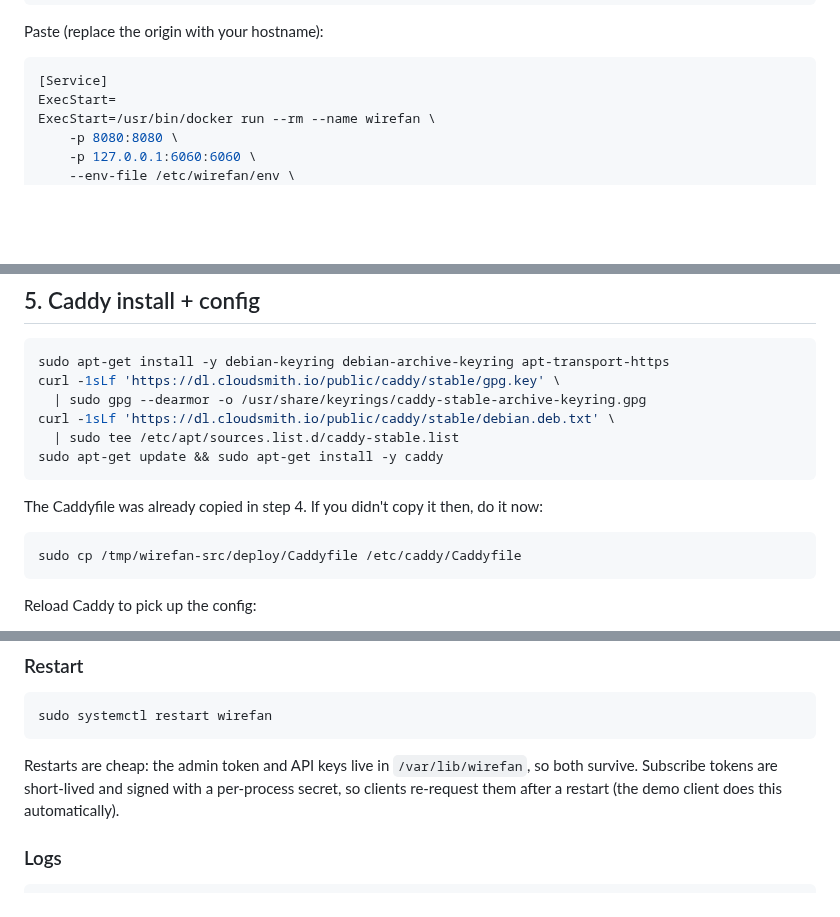
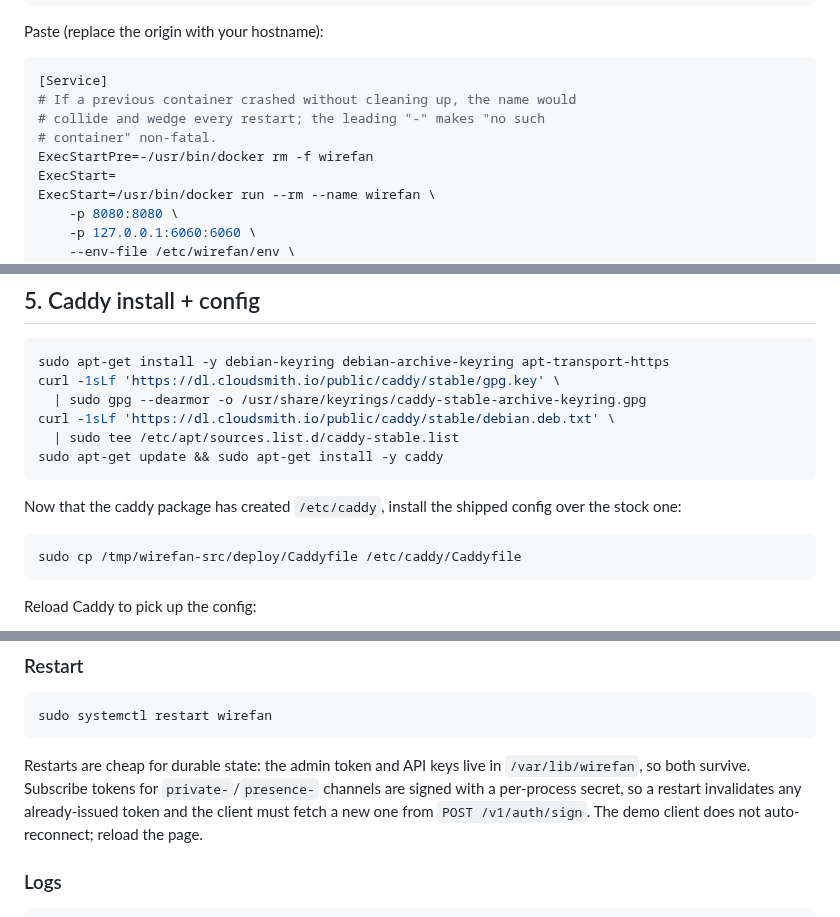
Before and after one commit to EthanY33/wirefan, a Markdown page: docs/DEPLOY.md, 3 parts joined by grey strips. GitHub-like rendering; blank space fills up the shorter version.

Commit message:
docs(deploy): fix restart claim, demo steps, Caddyfile order, name collision

````diff
--- a/docs/DEPLOY.md
+++ b/docs/DEPLOY.md
@@ -208,6 +208,10 @@ Paste (replace the origin with your hostname):
 
 ```ini
 [Service]
+# If a previous container crashed without cleaning up, the name would
+# collide and wedge every restart; the leading "-" makes "no such
+# container" non-fatal.
+ExecStartPre=-/usr/bin/docker rm -f wirefan
 ExecStart=
 ExecStart=/usr/bin/docker run --rm --name wirefan \
     -p 8080:8080 \
@@ -296,8 +300,8 @@ curl -1sLf 'https://dl.cloudsmith.io/public/caddy/stable/debian.deb.txt' \
 sudo apt-get update && sudo apt-get install -y caddy
 ```
 
-The Caddyfile was already copied in step 4. If you didn't copy it then, do
-it now:
+Now that the caddy package has created `/etc/caddy`, install the shipped
+config over the stock one:
 
 ```bash
 sudo cp /tmp/wirefan-src/deploy/Caddyfile /etc/caddy/Caddyfile
@@ -563,10 +569,11 @@ Day-to-day commands once the host is up.
 sudo systemctl restart wirefan
 ```
 
-Restarts are cheap: the admin token and API keys live in
-`/var/lib/wirefan`, so both survive. Subscribe tokens are short-lived and
-signed with a per-process secret, so clients re-request them after a restart
-(the demo client does this automatically).
+Restarts are cheap for durable state: the admin token and API keys live in
+`/var/lib/wirefan`, so both survive. Subscribe tokens for `private-`/`presence-`
+channels are signed with a per-process secret, so a restart invalidates any
+already-issued token and the client must fetch a new one from
+`POST /v1/auth/sign`. The demo client does not auto-reconnect; reload the page.
 
 ### Logs
 
````
Also changed, not shown: other parts of docs/DEPLOY.md (+4 -2 lines).
